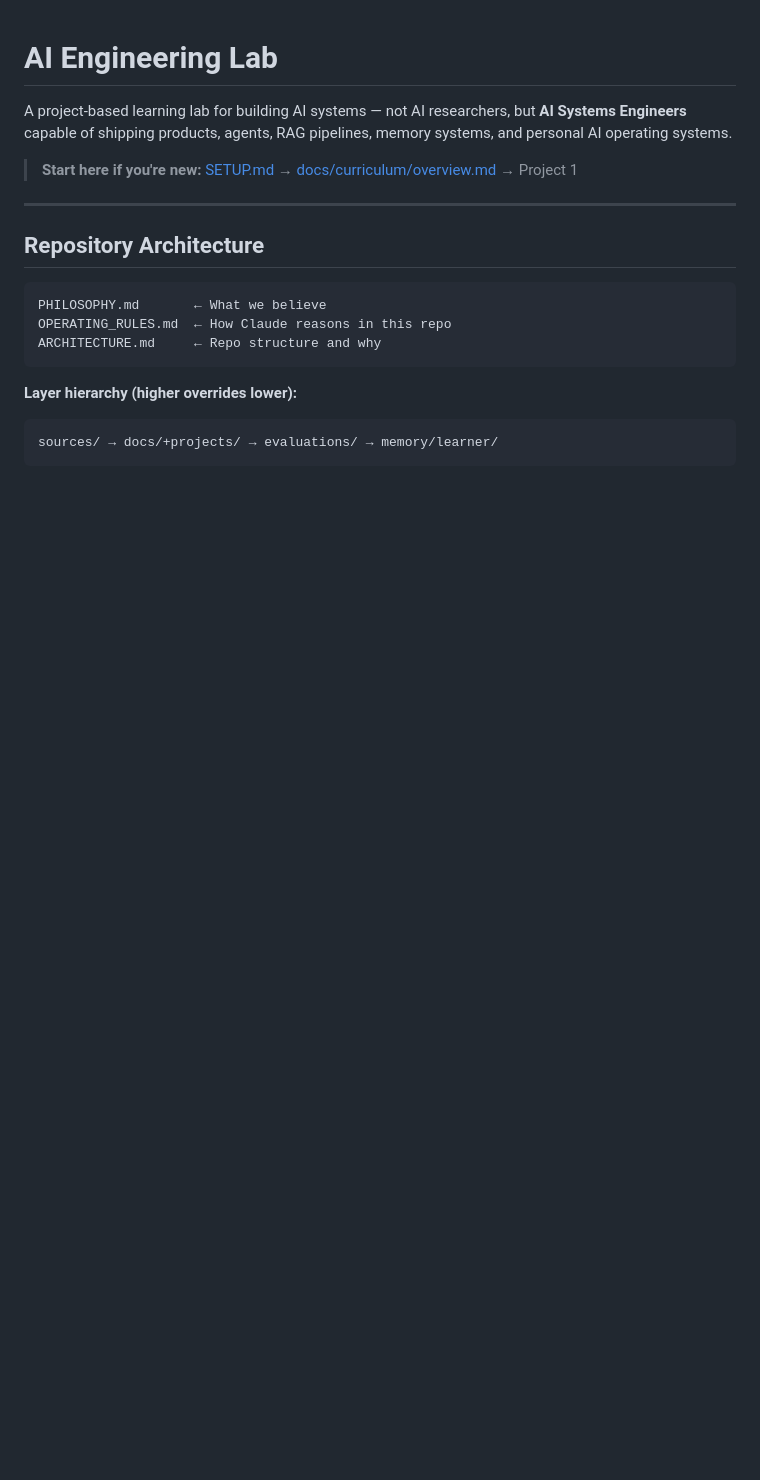
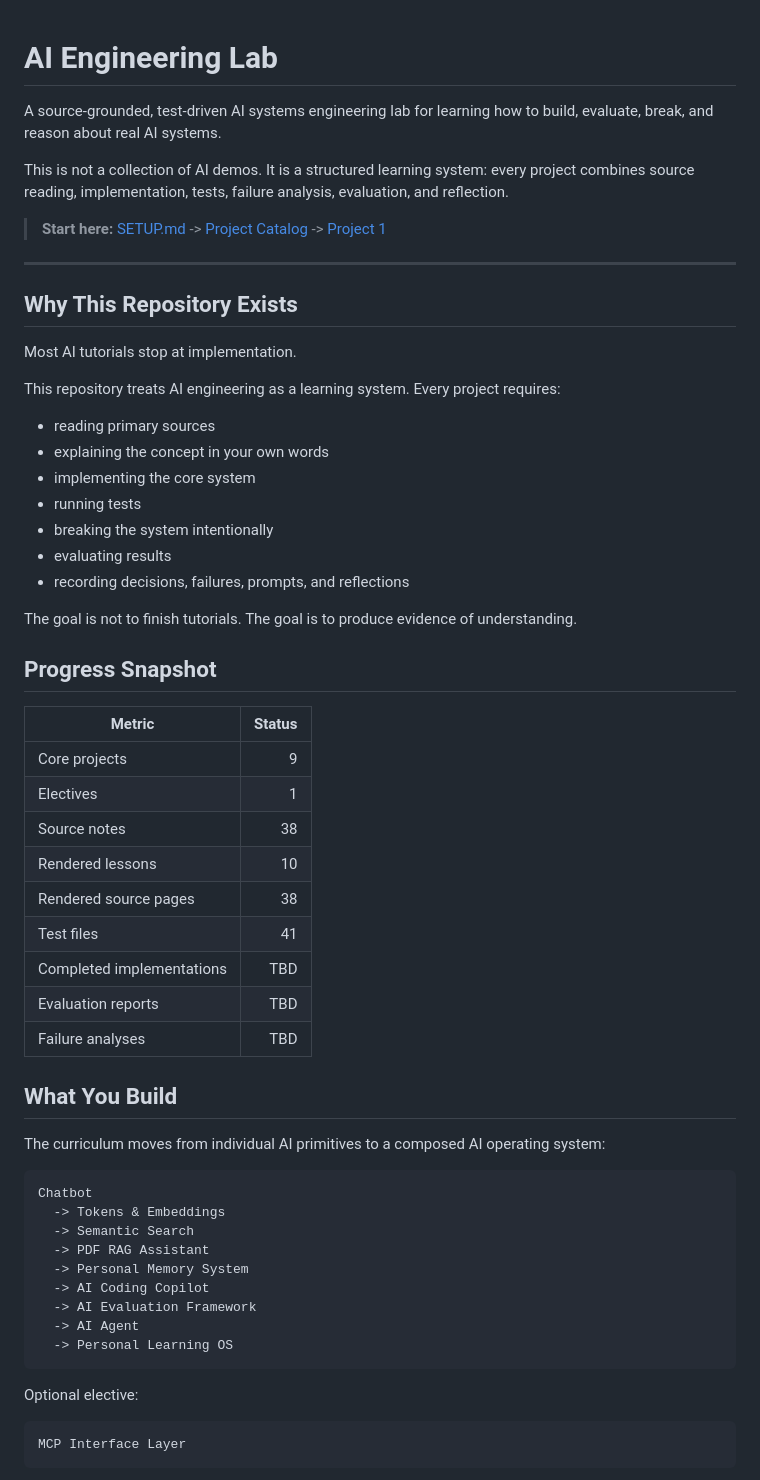
Before and after one commit to ericckzhou/ai-engineer-labs, a Markdown page: README.md, the part around one of its changes. Drawn GitHub-style; blank space fills up the shorter version.

````diff
--- a/README.md
+++ b/README.md
@@ -1,21 +1,62 @@
 # AI Engineering Lab
 
-A project-based learning lab for building AI systems — not AI researchers, but **AI Systems Engineers** capable of shipping products, agents, RAG pipelines, memory systems, and personal AI operating systems.
+A source-grounded, test-driven AI systems engineering lab for learning how to build, evaluate, break, and reason about real AI systems.
 
-> **Start here if you're new:** [SETUP.md](SETUP.md) → [docs/curriculum/overview.md](docs/curriculum/overview.md) → Project 1
+This is not a collection of AI demos. It is a structured learning system: every project combines source reading, implementation, tests, failure analysis, evaluation, and reflection.
+
+> **Start here:** [SETUP.md](SETUP.md) -> [Project Catalog](projects/index.html) -> [Project 1](projects/01-ai-chatbot/)
 
 ---
 
-## Repository Architecture
+## Why This Repository Exists
 
-```
-PHILOSOPHY.md       ← What we believe
-OPERATING_RULES.md  ← How Claude reasons in this repo
-ARCHITECTURE.md     ← Repo structure and why
+Most AI tutorials stop at implementation.
+
+This repository treats AI engineering as a learning system. Every project requires:
+
+- reading primary sources
+- explaining the concept in your own words
+- implementing the core system
+- running tests
+- breaking the system intentionally
+- evaluating results
+- recording decisions, failures, prompts, and reflections
+
+The goal is not to finish tutorials. The goal is to produce evidence of understanding.
+
+## Progress Snapshot
+
+| Metric | Status |
+|---|---:|
+| Core projects | 9 |
+| Electives | 1 |
+| Source notes | 38 |
+| Rendered lessons | 10 |
+| Rendered source pages | 38 |
+| Test files | 41 |
+| Completed implementations | TBD |
+| Evaluation reports | TBD |
+| Failure analyses | TBD |
+
+## What You Build
+
+The curriculum moves from individual AI primitives to a composed AI operating system:
+
+```txt
+Chatbot
+  -> Tokens & Embeddings
+  -> Semantic Search
+  -> PDF RAG Assistant
+  -> Personal Memory System
+  -> AI Coding Copilot
+  -> AI Evaluation Framework
+  -> AI Agent
+  -> Personal Learning OS
 ```
 
-**Layer hierarchy (higher overrides lower):**
-```
-sources/ → docs/+projects/ → evaluations/ → memory/learner/
+Optional elective:
+
+```txt
+MCP Interface Layer
 ```
 
````
Also changed, not shown: other parts of README.md (+148 -75 lines).
